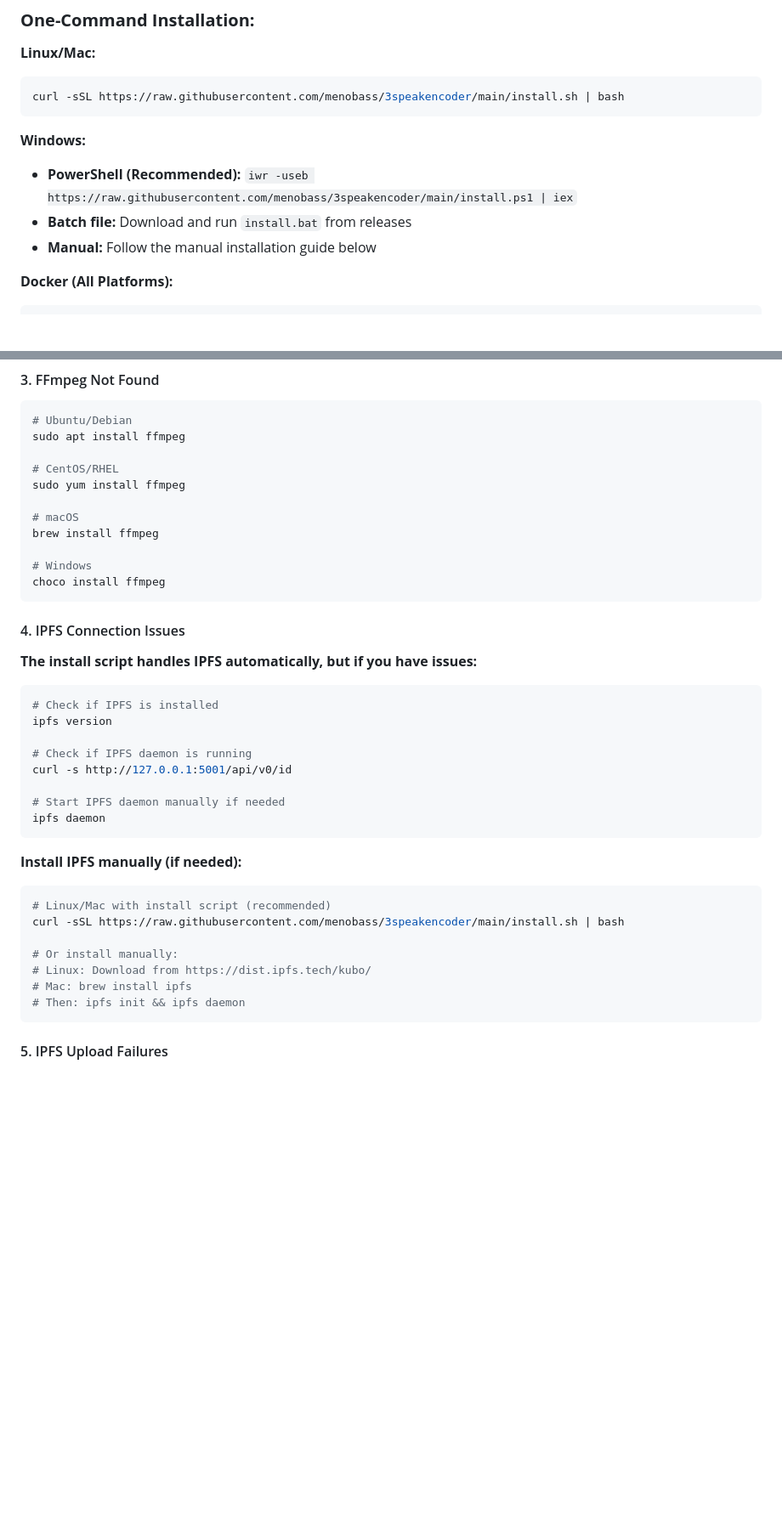
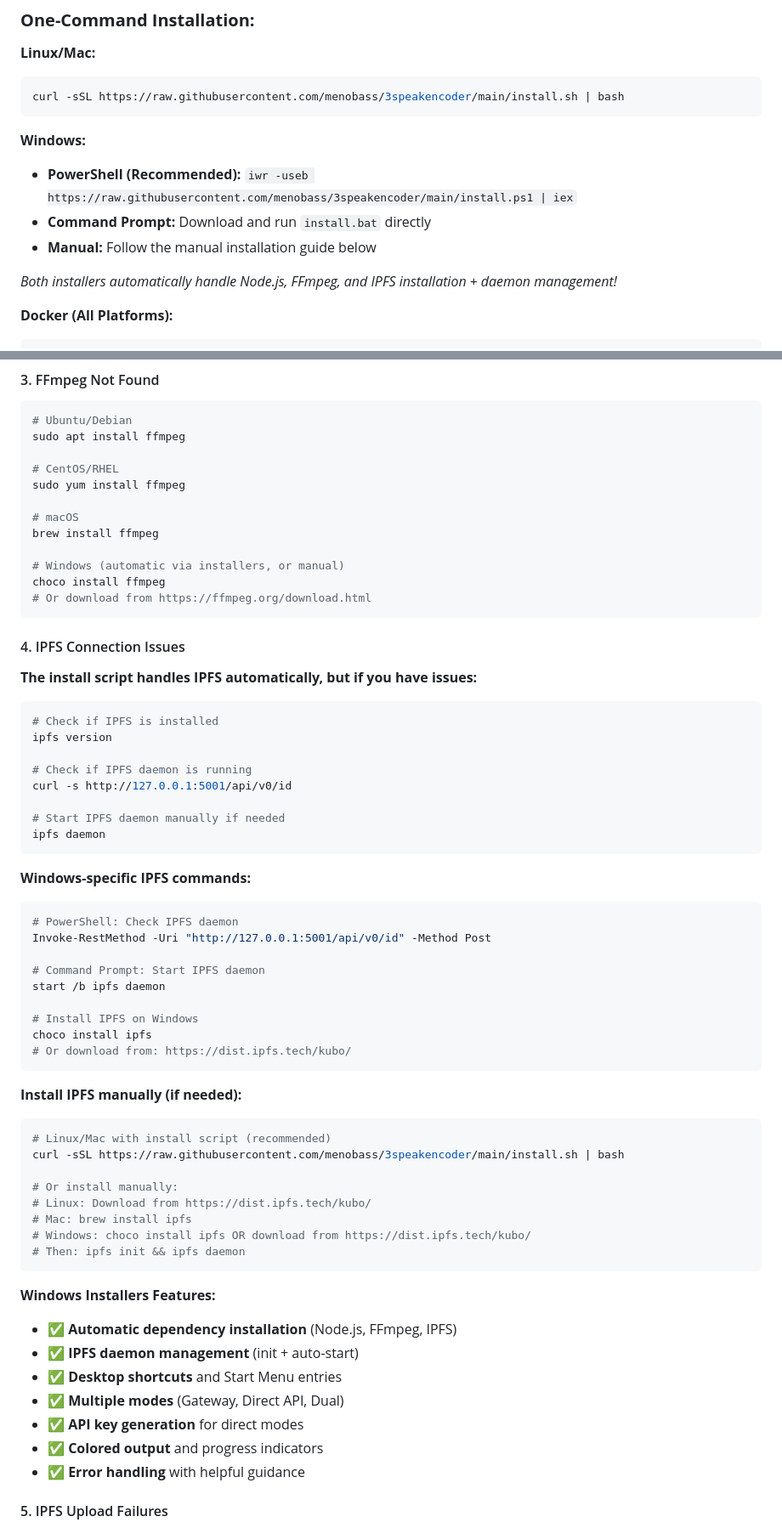
Before and after one commit to menobass/3speakencoder, a Markdown page: README.md, 2 parts joined by grey strips. Shown at 85% size. Rendered like a GitHub page; blank space fills up the shorter version.

````diff
--- a/README.md
+++ b/README.md
@@ -13,8 +13,10 @@ curl -sSL https://raw.githubusercontent.com/menobass/3speakencoder/main/install.
 
 **Windows:**
 - **PowerShell (Recommended):** `iwr -useb https://raw.githubusercontent.com/menobass/3speakencoder/main/install.ps1 | iex`
-- **Batch file:** Download and run `install.bat` from releases
+- **Command Prompt:** Download and run `install.bat` directly
 - **Manual:** Follow the manual installation guide below
+
+*Both installers automatically handle Node.js, FFmpeg, and IPFS installation + daemon management!*
 
 **Docker (All Platforms):**
 ```bash
@@ -272,8 +302,9 @@ sudo yum install ffmpeg
 # macOS
 brew install ffmpeg
 
-# Windows
+# Windows (automatic via installers, or manual)
 choco install ffmpeg
+# Or download from https://ffmpeg.org/download.html
 ```
 
 #### 4. IPFS Connection Issues
@@ -290,6 +321,19 @@ curl -s http://127.0.0.1:5001/api/v0/id
 ipfs daemon
 ```
 
+**Windows-specific IPFS commands:**
+```powershell
+# PowerShell: Check IPFS daemon
+Invoke-RestMethod -Uri "http://127.0.0.1:5001/api/v0/id" -Method Post
+
+# Command Prompt: Start IPFS daemon
+start /b ipfs daemon
+
+# Install IPFS on Windows
+choco install ipfs
+# Or download from: https://dist.ipfs.tech/kubo/
+```
+
 **Install IPFS manually (if needed):**
 ```bash
 # Linux/Mac with install script (recommended)
@@ -298,8 +342,18 @@ curl -sSL https://raw.githubusercontent.com/menobass/3speakencoder/main/install.
 # Or install manually:
 # Linux: Download from https://dist.ipfs.tech/kubo/
 # Mac: brew install ipfs
+# Windows: choco install ipfs OR download from https://dist.ipfs.tech/kubo/
 # Then: ipfs init && ipfs daemon
 ```
+
+**Windows Installers Features:**
+- ✅ **Automatic dependency installation** (Node.js, FFmpeg, IPFS)
+- ✅ **IPFS daemon management** (init + auto-start)
+- ✅ **Desktop shortcuts** and Start Menu entries
+- ✅ **Multiple modes** (Gateway, Direct API, Dual)
+- ✅ **API key generation** for direct modes
+- ✅ **Colored output** and progress indicators
+- ✅ **Error handling** with helpful guidance
 
 #### 5. IPFS Upload Failures
 - Check network connectivity
````
Also changed, not shown: other parts of README.md (+28 -0 lines), EASY_INSTALL.md (+72 -26 lines).
